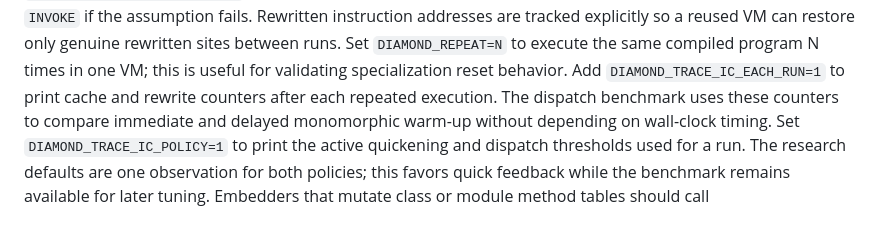
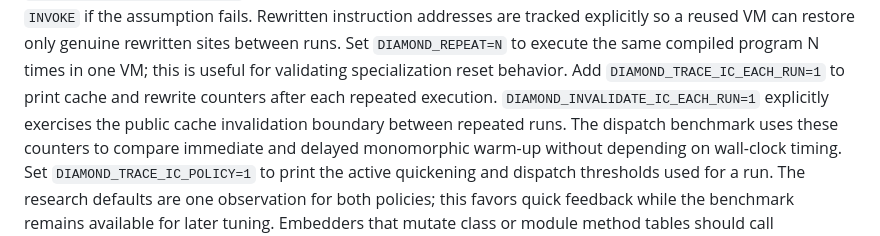
Before and after one commit to diamond-language/diamond, a Markdown page: README.md, the part around the change. Rendered like a GitHub page.

Commit message:
Document repeat-mode cache invalidation

```diff
--- a/README.md
+++ b/README.md
@@ -482,6 +482,8 @@ Set `DIAMOND_REPEAT=N` to execute the same compiled program N times in one VM;
 this is useful for validating specialization reset behavior.
 Add `DIAMOND_TRACE_IC_EACH_RUN=1` to print cache and rewrite counters after
 each repeated execution.
+`DIAMOND_INVALIDATE_IC_EACH_RUN=1` explicitly exercises the public cache
+invalidation boundary between repeated runs.
 The dispatch benchmark uses these counters to compare immediate and delayed
 monomorphic warm-up without depending on wall-clock timing.
 Set `DIAMOND_TRACE_IC_POLICY=1` to print the active quickening and dispatch
```
Also changed, not shown: docs/roadmap.md (+1 -0 lines).
